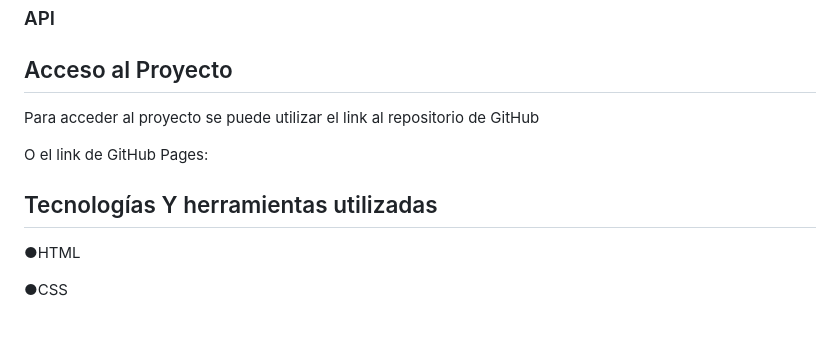
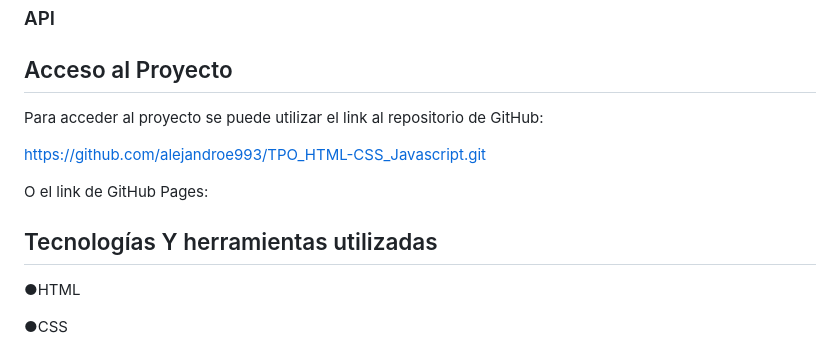
Before and after one commit to alejandroe993/TPO_HTML-CSS_Javascript, a Markdown page: README.md, the part around one of its changes. GitHub-like rendering; blank space fills up the shorter version.

```diff
--- a/README.md
+++ b/README.md
@@ -120,11 +120,15 @@ CONTACTO
 
 
 ## Acceso al Proyecto
-Para acceder al proyecto se puede utilizar el link al repositorio de GitHub
+Para acceder al proyecto se puede utilizar el link al repositorio de GitHub:
+
+https://github.com/alejandroe993/TPO_HTML-CSS_Javascript.git
 
 O el link de GitHub Pages:
 
+
 ## Tecnologías Y herramientas utilizadas
+
  ●HTML
 
  ●CSS
```
Also changed, not shown: other parts of README.md (+1 -1 lines).
